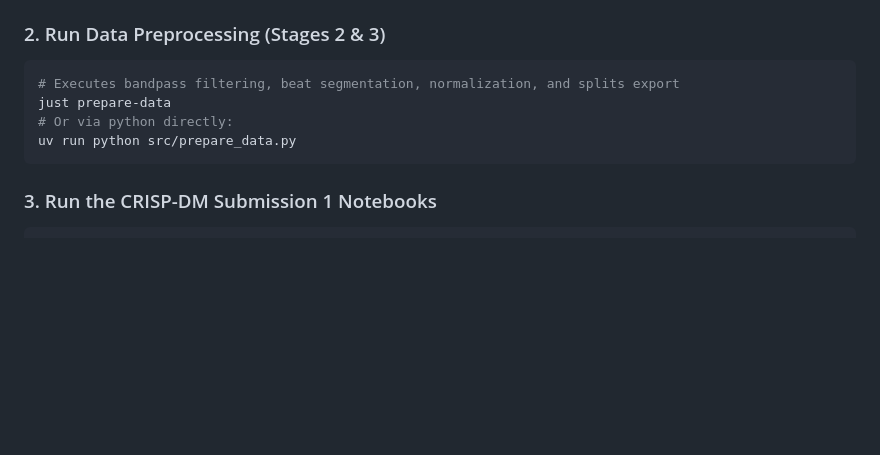
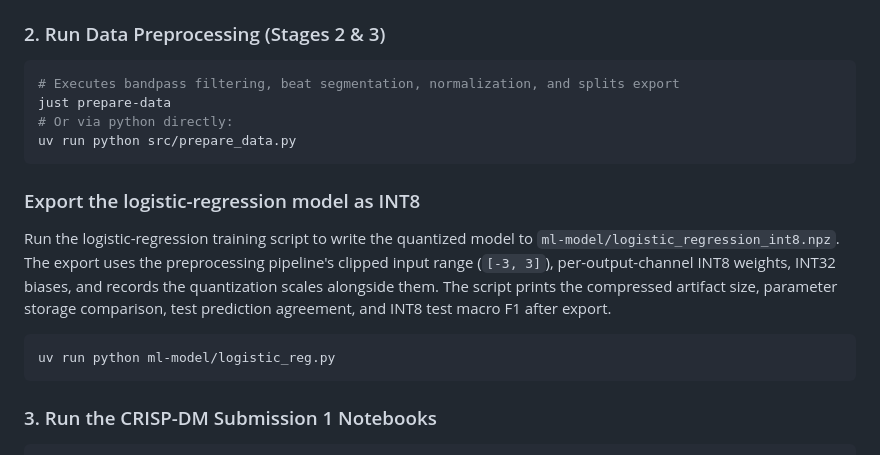
Before and after one commit to notPlancha/ECG-heartbeat-classification, a Markdown page: README.md, the part around the change. Rendered like a GitHub page; blank space fills up the shorter version.

````diff
--- a/README.md
+++ b/README.md
@@ -82,6 +82,18 @@ just prepare-data
 uv run python src/prepare_data.py
 ```
 
+### Export the logistic-regression model as INT8
+Run the logistic-regression training script to write the quantized model to
+`ml-model/logistic_regression_int8.npz`. The export uses the preprocessing
+pipeline's clipped input range (`[-3, 3]`), per-output-channel INT8 weights,
+INT32 biases, and records the quantization scales alongside them. The script
+prints the compressed artifact size, parameter storage comparison, test
+prediction agreement, and INT8 test macro F1 after export.
+
+```powershell
+uv run python ml-model/logistic_reg.py
+```
+
 ### 3. Run the CRISP-DM Submission 1 Notebooks
 ```powershell
 # Re-execute all three notebooks in place:
````
